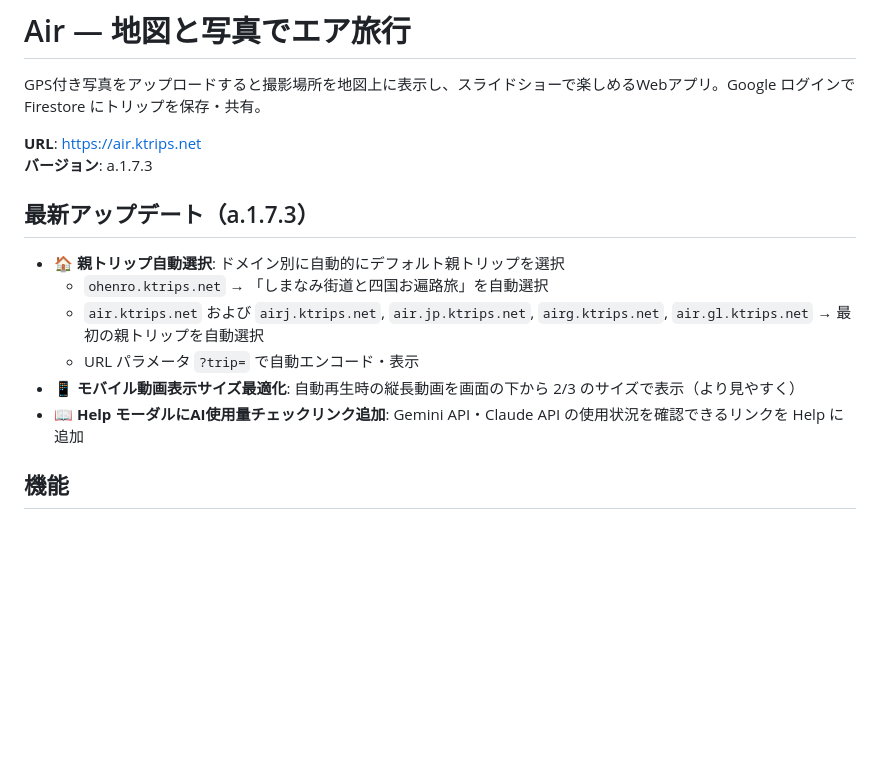
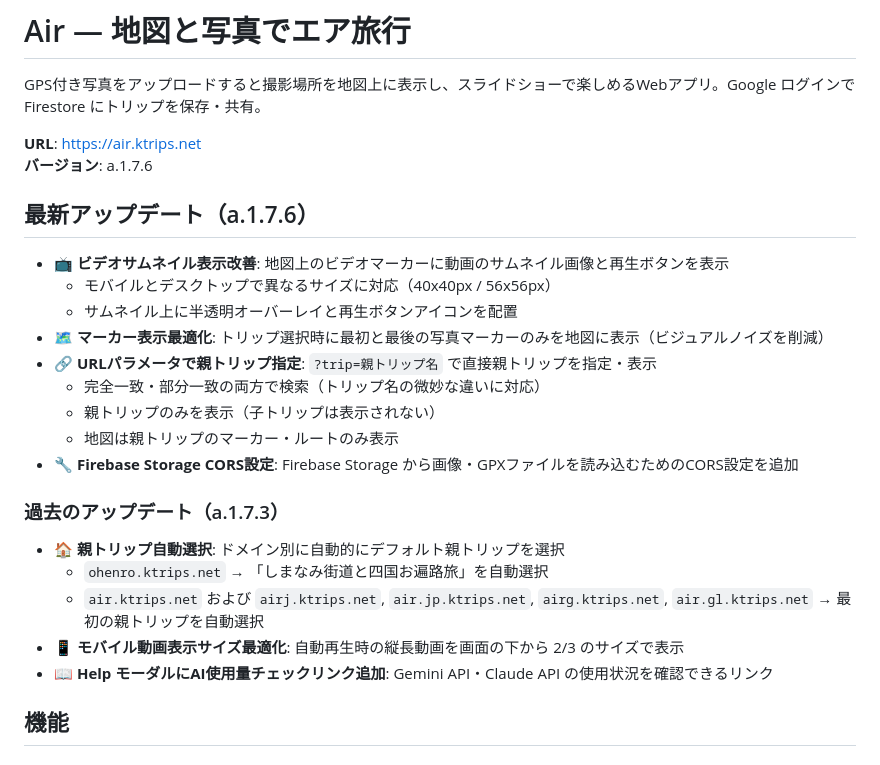
Before and after one commit to ktrips/air, a Markdown page: README.md, the part around the change. Drawn GitHub-style; blank space fills up the shorter version.

```diff
--- a/README.md
+++ b/README.md
@@ -3,16 +3,27 @@
 GPS付き写真をアップロードすると撮影場所を地図上に表示し、スライドショーで楽しめるWebアプリ。Google ログインで Firestore にトリップを保存・共有。
 
 **URL**: https://air.ktrips.net
-**バージョン**: a.1.7.3
+**バージョン**: a.1.7.6
 
-## 最新アップデート（a.1.7.3）
+## 最新アップデート（a.1.7.6）
+
+- 📺 **ビデオサムネイル表示改善**: 地図上のビデオマーカーに動画のサムネイル画像と再生ボタンを表示
+  - モバイルとデスクトップで異なるサイズに対応（40x40px / 56x56px）
+  - サムネイル上に半透明オーバーレイと再生ボタンアイコンを配置
+- 🗺️ **マーカー表示最適化**: トリップ選択時に最初と最後の写真マーカーのみを地図に表示（ビジュアルノイズを削減）
+- 🔗 **URLパラメータで親トリップ指定**: `?trip=親トリップ名` で直接親トリップを指定・表示
+  - 完全一致・部分一致の両方で検索（トリップ名の微妙な違いに対応）
+  - 親トリップのみを表示（子トリップは表示されない）
+  - 地図は親トリップのマーカー・ルートのみ表示
+- 🔧 **Firebase Storage CORS設定**: Firebase Storage から画像・GPXファイルを読み込むためのCORS設定を追加
+
+### 過去のアップデート（a.1.7.3）
 
 - 🏠 **親トリップ自動選択**: ドメイン別に自動的にデフォルト親トリップを選択
   - `ohenro.ktrips.net` → 「しまなみ街道と四国お遍路旅」を自動選択
   - `air.ktrips.net` および `airj.ktrips.net`, `air.jp.ktrips.net`, `airg.ktrips.net`, `air.gl.ktrips.net` → 最初の親トリップを自動選択
-  - URL パラメータ `?trip=` で自動エンコード・表示
-- 📱 **モバイル動画表示サイズ最適化**: 自動再生時の縦長動画を画面の下から 2/3 のサイズで表示（より見やすく）
-- 📖 **Help モーダルにAI使用量チェックリンク追加**: Gemini API・Claude API の使用状況を確認できるリンクを Help に追加
+- 📱 **モバイル動画表示サイズ最適化**: 自動再生時の縦長動画を画面の下から 2/3 のサイズで表示
+- 📖 **Help モーダルにAI使用量チェックリンク追加**: Gemini API・Claude API の使用状況を確認できるリンク
 
 ## 機能
 
```
Also changed, not shown: air_spec.md (+41 -1 lines).
